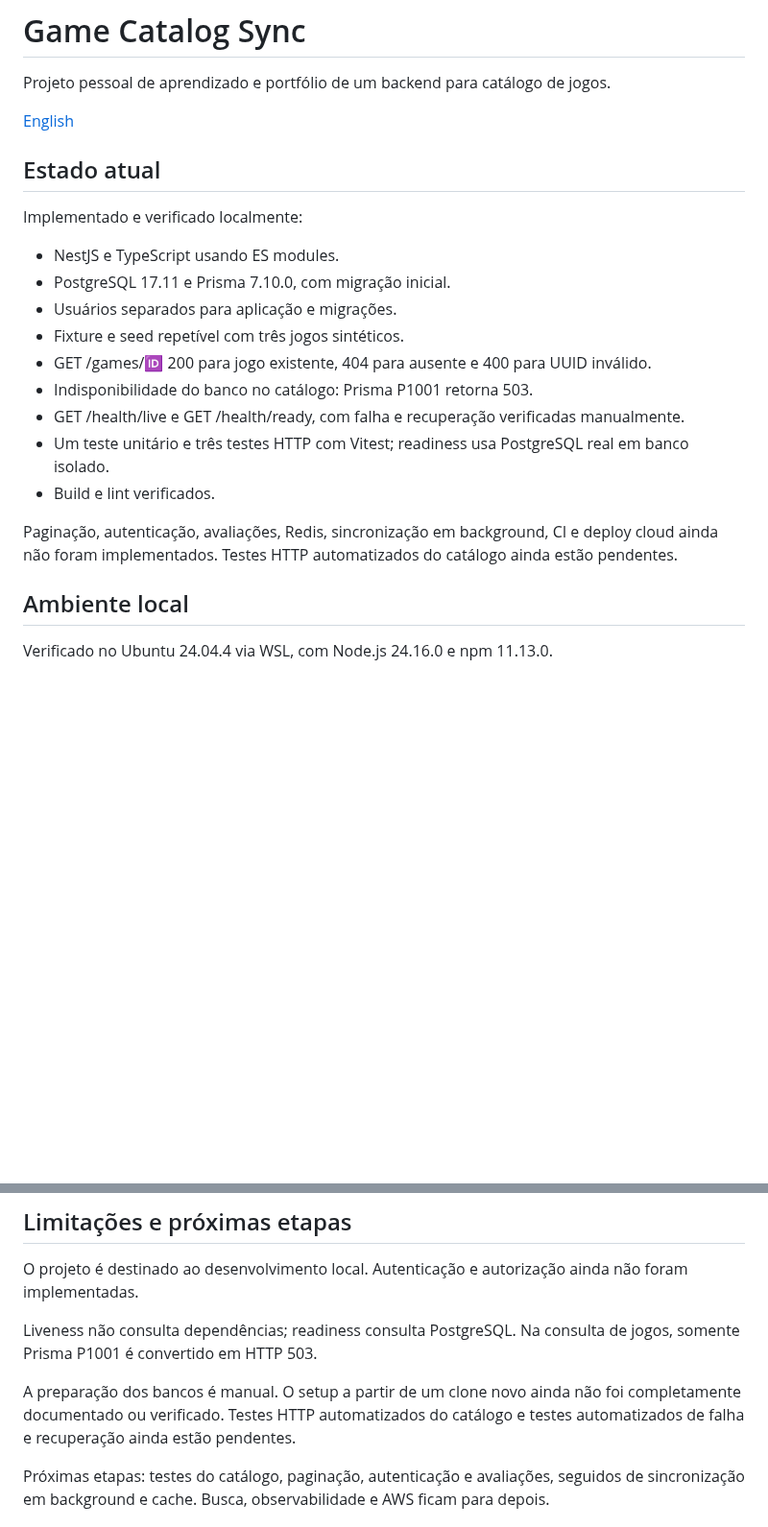
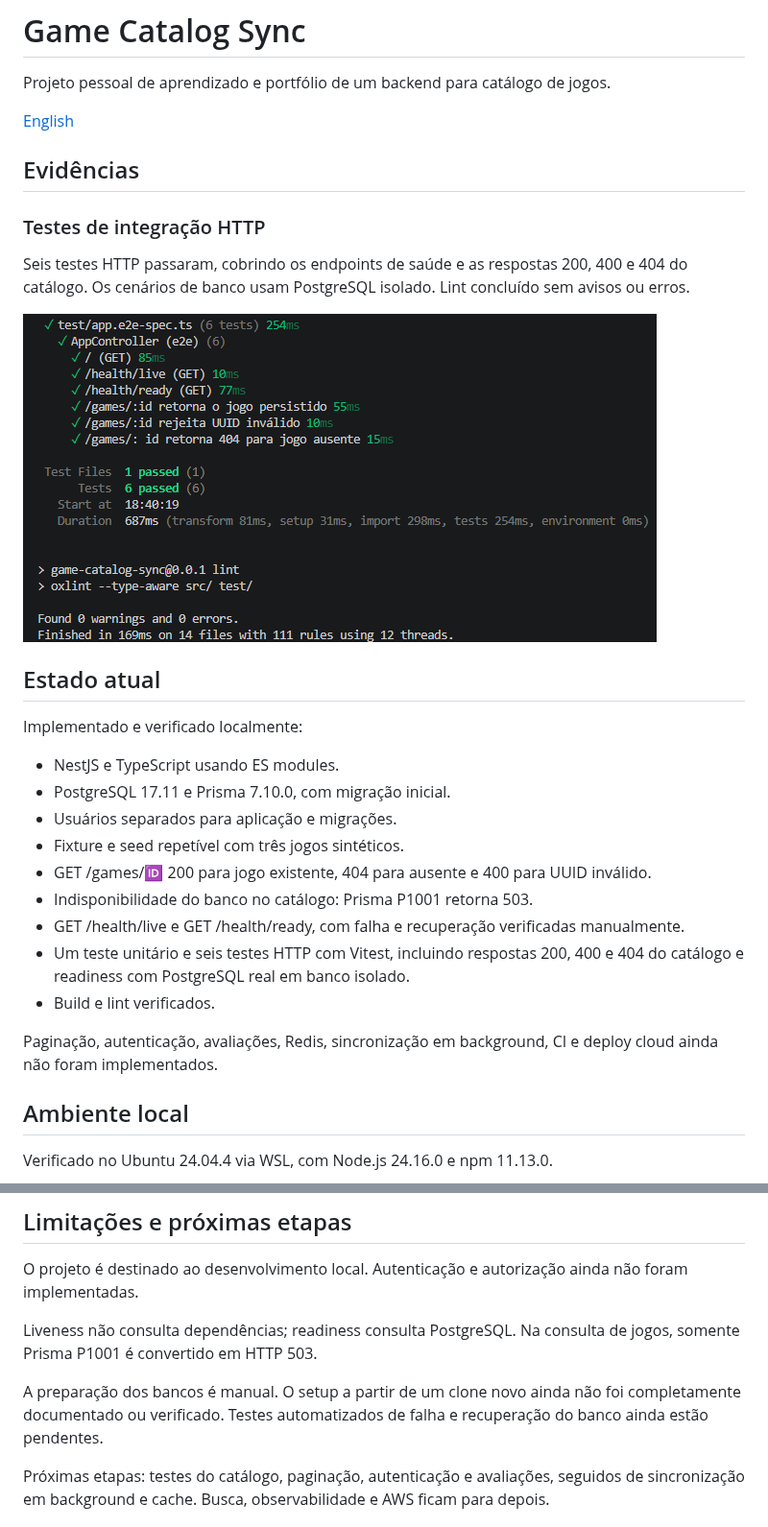
Before and after one commit to dmarinhoDKR/game-catalog-sync, a Markdown page: README.pt-BR.md, 2 parts joined by grey strips. Shown at 96% size. GitHub-like rendering; pictures changed too: docs/images/http-tests.png (added); blank space fills up the shorter version.

```diff
--- a/README.pt-BR.md
+++ b/README.pt-BR.md
@@ -3,6 +3,16 @@
 Projeto pessoal de aprendizado e portfólio de um backend para catálogo de jogos.
 
 [English](README.md)
+
+## Evidências
+
+### Testes de integração HTTP
+
+Seis testes HTTP passaram, cobrindo os endpoints de saúde e as respostas
+200, 400 e 404 do catálogo. Os cenários de banco usam PostgreSQL isolado.
+Lint concluído sem avisos ou erros.
+
+![Seis testes HTTP passando e lint sem erros](docs/images/http-tests.png)
 
 ## Estado atual
 
@@ -17,13 +27,13 @@ Implementado e verificado localmente:
 - Indisponibilidade do banco no catálogo: Prisma P1001 retorna 503.
 - GET /health/live e GET /health/ready, com falha e recuperação
   verificadas manualmente.
-- Um teste unitário e três testes HTTP com Vitest; readiness usa
-  PostgreSQL real em banco isolado.
+- Um teste unitário e seis testes HTTP com Vitest, incluindo respostas
+  200, 400 e 404 do catálogo e readiness com PostgreSQL real
+  em banco isolado.
 - Build e lint verificados.
 
 Paginação, autenticação, avaliações, Redis, sincronização em background,
 CI e deploy cloud ainda não foram implementados.
-Testes HTTP automatizados do catálogo ainda estão pendentes.
 
 ## Ambiente local
 
@@ -127,8 +137,7 @@ Na consulta de jogos, somente Prisma P1001 é convertido em HTTP 503.
 
 A preparação dos bancos é manual. O setup a partir de um clone novo
 ainda não foi completamente documentado ou verificado.
-Testes HTTP automatizados do catálogo e testes automatizados
-de falha e recuperação ainda estão pendentes.
+Testes automatizados de falha e recuperação do banco ainda estão pendentes.
 
 Próximas etapas: testes do catálogo, paginação, autenticação e avaliações,
 seguidos de sincronização em background e cache.
```
Also changed, not shown: README.md (+15 -5 lines), 1 other file.
